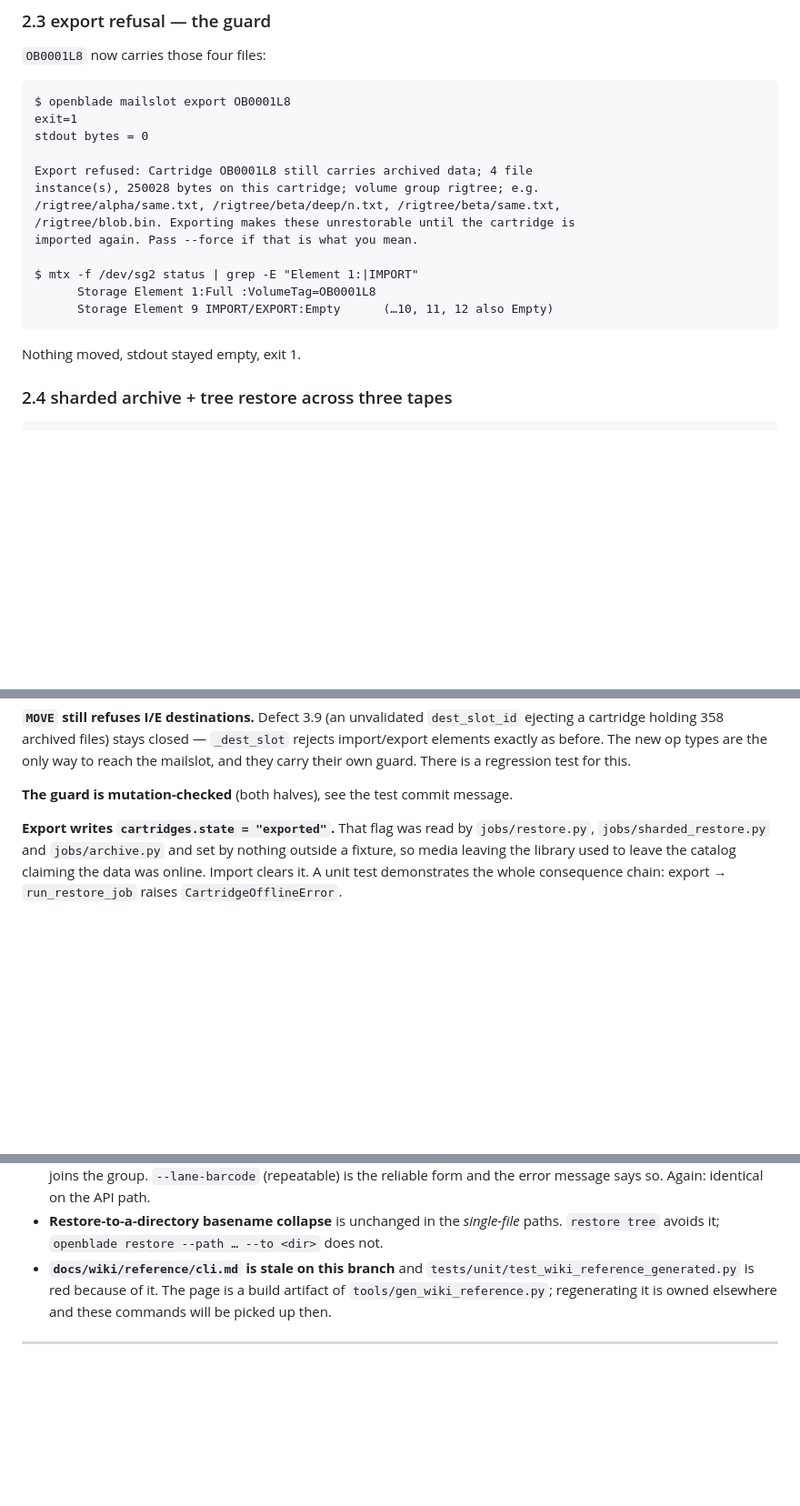
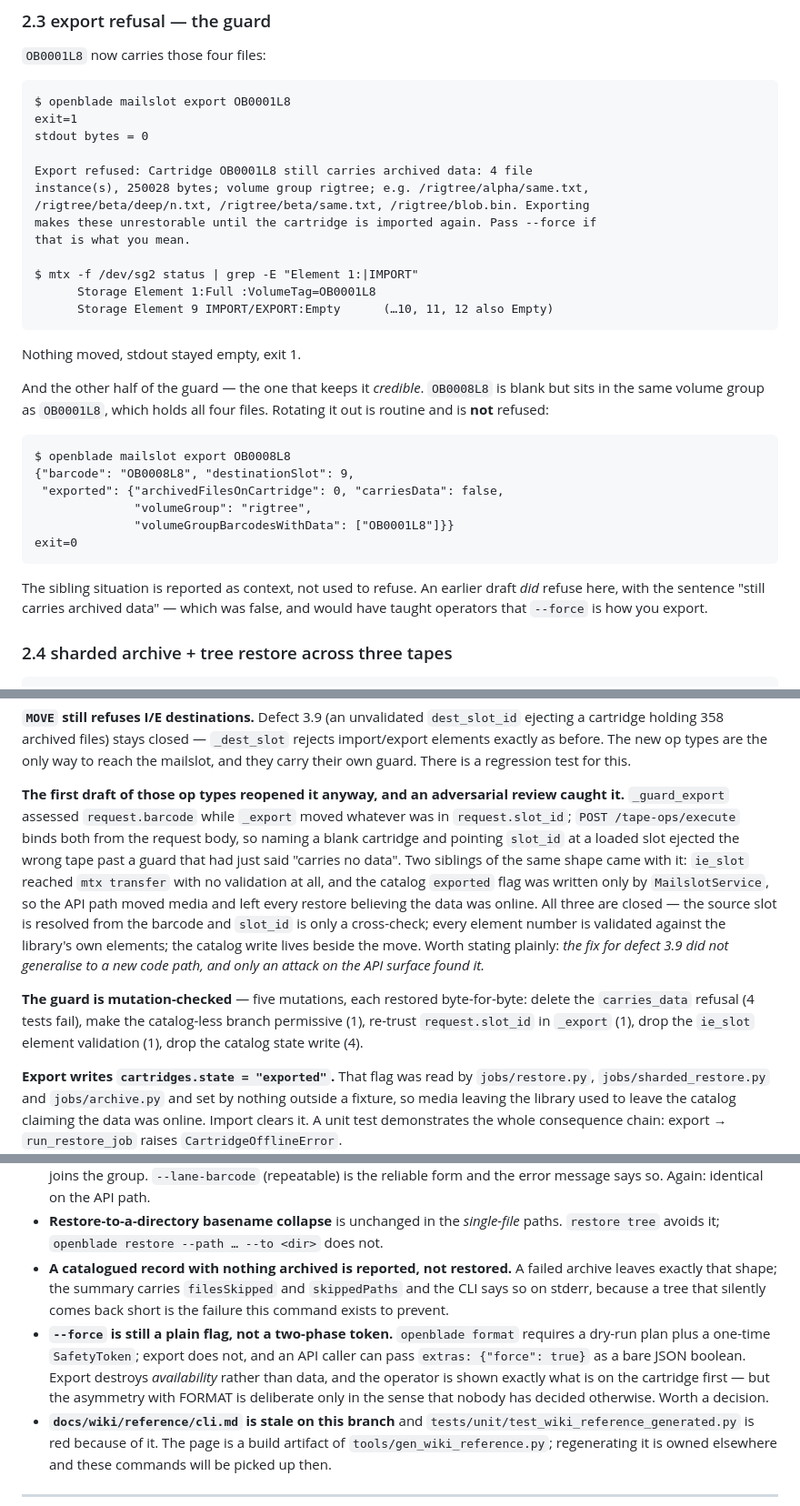
Before and after one commit to Amantux/OpenBlade, a Markdown page: docs/runbooks/mailslot-and-bulk-restore.md, 3 parts joined by grey strips. Shown at 91% size. Drawn GitHub-style; blank space fills up the shorter version.

Commit message:
docs: bring the rig addendum up to the post-review behaviour
Re-ran every flow on the rig against the reviewed code (0463867) and
updated the transcript: the refusal text changed, the summary gained
filesSkipped/skippedPaths, and there is now a second export transcript
showing a blank tape rotating out of an active volume group WITHOUT being
refused — the half of the guard that keeps the other half credible.

Section 3 records that the first draft of these op types reopened defect
3.9 on the API surface and that only an attack on that surface found it;
section 4 adds the deliberate non-fix (`--force` is a plain flag where
`format` demands a safety token) so the next person decides it rather than
inherits it.

````diff
--- a/docs/runbooks/mailslot-and-bulk-restore.md
+++ b/docs/runbooks/mailslot-and-bulk-restore.md
@@ -122,11 +123,11 @@ $ openblade mailslot export OB0001L8
 exit=1
 stdout bytes = 0
 
-Export refused: Cartridge OB0001L8 still carries archived data; 4 file
-instance(s), 250028 bytes on this cartridge; volume group rigtree; e.g.
-/rigtree/alpha/same.txt, /rigtree/beta/deep/n.txt, /rigtree/beta/same.txt,
-/rigtree/blob.bin. Exporting makes these unrestorable until the cartridge is
-imported again. Pass --force if that is what you mean.
+Export refused: Cartridge OB0001L8 still carries archived data: 4 file
+instance(s), 250028 bytes; volume group rigtree; e.g. /rigtree/alpha/same.txt,
+/rigtree/beta/deep/n.txt, /rigtree/beta/same.txt, /rigtree/blob.bin. Exporting
+makes these unrestorable until the cartridge is imported again. Pass --force if
+that is what you mean.
 
 $ mtx -f /dev/sg2 status | grep -E "Element 1:|IMPORT"
       Storage Element 1:Full :VolumeTag=OB0001L8
@@ -134,6 +135,23 @@ $ mtx -f /dev/sg2 status | grep -E "Element 1:|IMPORT"
 ```
 
 Nothing moved, stdout stayed empty, exit 1.
+
+And the other half of the guard — the one that keeps it *credible*. `OB0008L8`
+is blank but sits in the same volume group as `OB0001L8`, which holds all four
+files. Rotating it out is routine and is **not** refused:
+
+```
+$ openblade mailslot export OB0008L8
+{"barcode": "OB0008L8", "destinationSlot": 9,
+ "exported": {"archivedFilesOnCartridge": 0, "carriesData": false,
+              "volumeGroup": "rigtree",
+              "volumeGroupBarcodesWithData": ["OB0001L8"]}}
+exit=0
+```
+
+The sibling situation is reported as context, not used to refuse. An earlier
+draft *did* refuse here, with the sentence "still carries archived data" — which
+was false, and would have taught operators that `--force` is how you export.
 
 ### 2.4 sharded archive + tree restore across three tapes
 
@@ -179,7 +197,24 @@ the orchestrator is guarded, including `POST /tape-ops/execute`. It fails
 are the only way to reach the mailslot, and they carry their own guard. There is
 a regression test for this.
 
-**The guard is mutation-checked** (both halves), see the test commit message.
+**The first draft of those op types reopened it anyway, and an adversarial
+review caught it.** `_guard_export` assessed `request.barcode` while `_export`
+moved whatever was in `request.slot_id`; `POST /tape-ops/execute` binds both
+from the request body, so naming a blank cartridge and pointing `slot_id` at a
+loaded slot ejected the wrong tape past a guard that had just said "carries no
+data". Two siblings of the same shape came with it: `ie_slot` reached
+`mtx transfer` with no validation at all, and the catalog `exported` flag was
+written only by `MailslotService`, so the API path moved media and left every
+restore believing the data was online. All three are closed — the source slot is
+resolved from the barcode and `slot_id` is only a cross-check; every element
+number is validated against the library's own elements; the catalog write lives
+beside the move. Worth stating plainly: *the fix for defect 3.9 did not
+generalise to a new code path, and only an attack on the API surface found it.*
+
+**The guard is mutation-checked** — five mutations, each restored byte-for-byte:
+delete the `carries_data` refusal (4 tests fail), make the catalog-less branch
+permissive (1), re-trust `request.slot_id` in `_export` (1), drop the `ie_slot`
+element validation (1), drop the catalog state write (4).
 
 **Export writes `cartridges.state = "exported"`.** That flag was read by
 `jobs/restore.py`, `jobs/sharded_restore.py` and `jobs/archive.py` and set by
@@ -217,6 +252,16 @@ nothing can load or unload to it by accident.
 - **Restore-to-a-directory basename collapse** is unchanged in the *single-file*
   paths. `restore tree` avoids it; `openblade restore --path … --to <dir>` does
   not.
+- **A catalogued record with nothing archived is reported, not restored.** A
+  failed archive leaves exactly that shape; the summary carries `filesSkipped`
+  and `skippedPaths` and the CLI says so on stderr, because a tree that silently
+  comes back short is the failure this command exists to prevent.
+- **`--force` is still a plain flag, not a two-phase token.** `openblade format`
+  requires a dry-run plan plus a one-time `SafetyToken`; export does not, and an
+  API caller can pass `extras: {"force": true}` as a bare JSON boolean. Export
+  destroys *availability* rather than data, and the operator is shown exactly
+  what is on the cartridge first — but the asymmetry with FORMAT is deliberate
+  only in the sense that nobody has decided otherwise. Worth a decision.
 - **`docs/wiki/reference/cli.md` is stale on this branch** and
   `tests/unit/test_wiki_reference_generated.py` is red because of it. The page is
   a build artifact of `tools/gen_wiki_reference.py`; regenerating it is owned
````
Also changed, not shown: other parts of docs/runbooks/mailslot-and-bulk-restore.md (+6 -5 lines).
